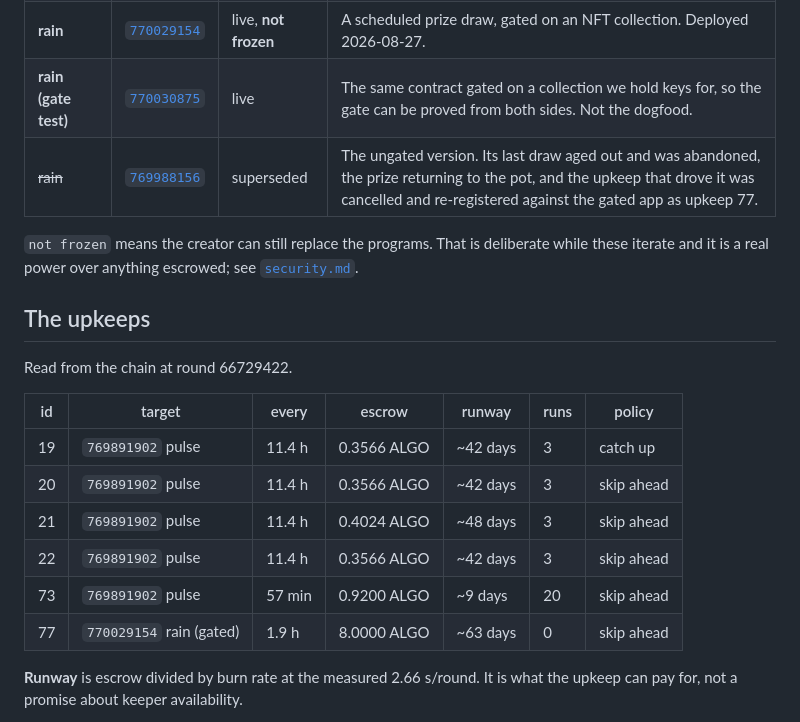
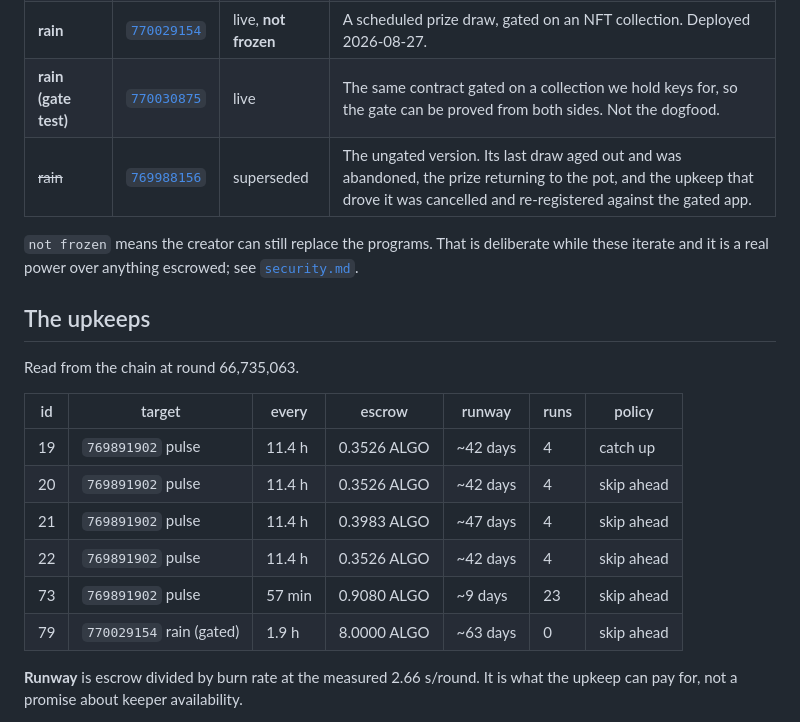
Before and after one commit to CorvidLabs/arcron, a Markdown page: docs/testnet.md, the part around the change. GitHub-like rendering.

```diff
--- a/docs/testnet.md
+++ b/docs/testnet.md
@@ -17,7 +17,7 @@ poetry run python -m scripts.keeper_bot --once --network testnet --app-id 769891
 | **pulse** | [`769891902`](https://testnet.explorer.perawallet.app/application/769891902) | live | A heartbeat counter that exists to be called. No state worth protecting, cannot fail, which is what makes it the right first target. |
 | **rain** | [`770029154`](https://testnet.explorer.perawallet.app/application/770029154) | live, **not frozen** | A scheduled prize draw, gated on an NFT collection. Deployed 2026-08-27. |
 | **rain (gate test)** | [`770030875`](https://testnet.explorer.perawallet.app/application/770030875) | live | The same contract gated on a collection we hold keys for, so the gate can be proved from both sides. Not the dogfood. |
-| ~~rain~~ | [`769988156`](https://testnet.explorer.perawallet.app/application/769988156) | superseded | The ungated version. Its last draw aged out and was abandoned, the prize returning to the pot, and the upkeep that drove it was cancelled and re-registered against the gated app as upkeep 77. |
+| ~~rain~~ | [`769988156`](https://testnet.explorer.perawallet.app/application/769988156) | superseded | The ungated version. Its last draw aged out and was abandoned, the prize returning to the pot, and the upkeep that drove it was cancelled and re-registered against the gated app. |
 
 `not frozen` means the creator can still replace the programs. That is
 deliberate while these iterate and it is a real power over anything escrowed;
@@ -25,16 +25,16 @@ see [`security.md`](security.md).
 
 ## The upkeeps
 
-Read from the chain at round 66729422.
+Read from the chain at round 66,735,063.
 
 | id | target | every | escrow | runway | runs | policy |
 |---|---|---|---|---|---|---|
-| 19 | `769891902` pulse | 11.4 h | 0.3566 ALGO | ~42 days | 3 | catch up |
-| 20 | `769891902` pulse | 11.4 h | 0.3566 ALGO | ~42 days | 3 | skip ahead |
-| 21 | `769891902` pulse | 11.4 h | 0.4024 ALGO | ~48 days | 3 | skip ahead |
-| 22 | `769891902` pulse | 11.4 h | 0.3566 ALGO | ~42 days | 3 | skip ahead |
-| 73 | `769891902` pulse | 57 min | 0.9200 ALGO | ~9 days | 20 | skip ahead |
-| 77 | `770029154` rain (gated) | 1.9 h | 8.0000 ALGO | ~63 days | 0 | skip ahead |
+| 19 | `769891902` pulse | 11.4 h | 0.3526 ALGO | ~42 days | 4 | catch up |
+| 20 | `769891902` pulse | 11.4 h | 0.3526 ALGO | ~42 days | 4 | skip ahead |
+| 21 | `769891902` pulse | 11.4 h | 0.3983 ALGO | ~47 days | 4 | skip ahead |
+| 22 | `769891902` pulse | 11.4 h | 0.3526 ALGO | ~42 days | 4 | skip ahead |
+| 73 | `769891902` pulse | 57 min | 0.9080 ALGO | ~9 days | 23 | skip ahead |
+| 79 | `770029154` rain (gated) | 1.9 h | 8.0000 ALGO | ~63 days | 0 | skip ahead |
 
 **Runway** is escrow divided by burn rate at the measured 2.66 s/round. It is
 what the upkeep can pay for, not a promise about keeper availability.
```
Also changed, not shown: docs/status.md (+24 -11 lines).
